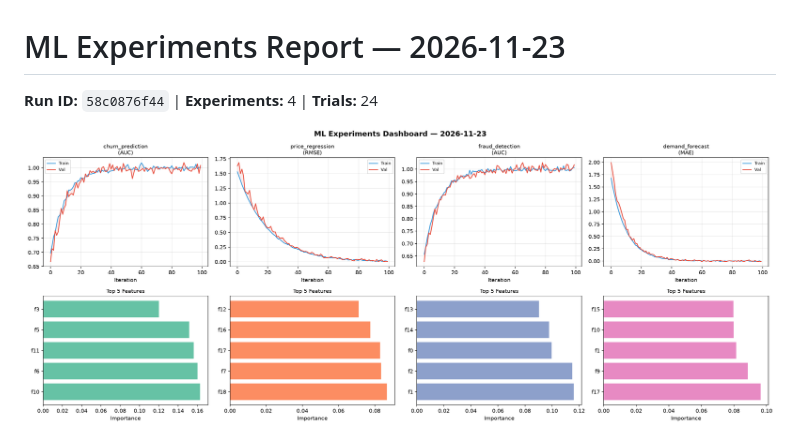
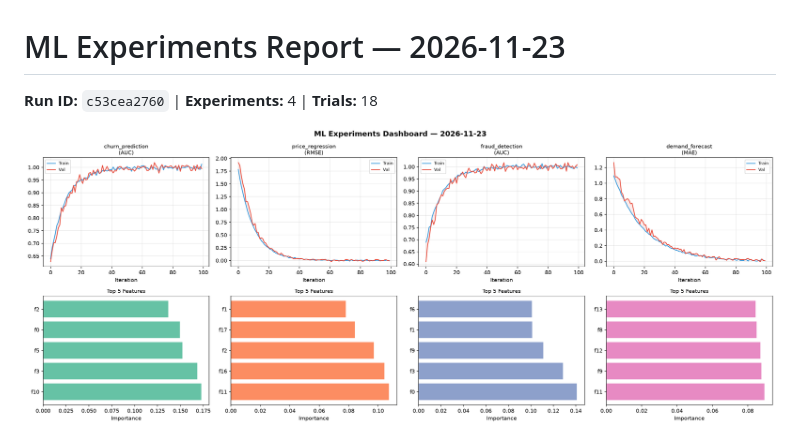
Before and after one commit to Atharv279/ml-experiments, a Markdown page: logs/2026-11-23.md, the part around one of its changes. Drawn GitHub-style; pictures changed too: logs/2026-11-23_dashboard.png.

Commit message:
ml-experiments: training run 2026-11-23T11:10

```diff
--- a/logs/2026-11-23.md
+++ b/logs/2026-11-23.md
@@ -1,6 +1,6 @@
 # ML Experiments Report — 2026-11-23
 
-**Run ID:** `58c0876f44` | **Experiments:** 4 | **Trials:** 24
+**Run ID:** `c53cea2760` | **Experiments:** 4 | **Trials:** 18
 
 ![Dashboard](2026-11-23_dashboard.png)
 
```
Also changed, not shown: other parts of logs/2026-11-23.md (+26 -32 lines), logs/2026-11-23_trend.png, 1 other file.
